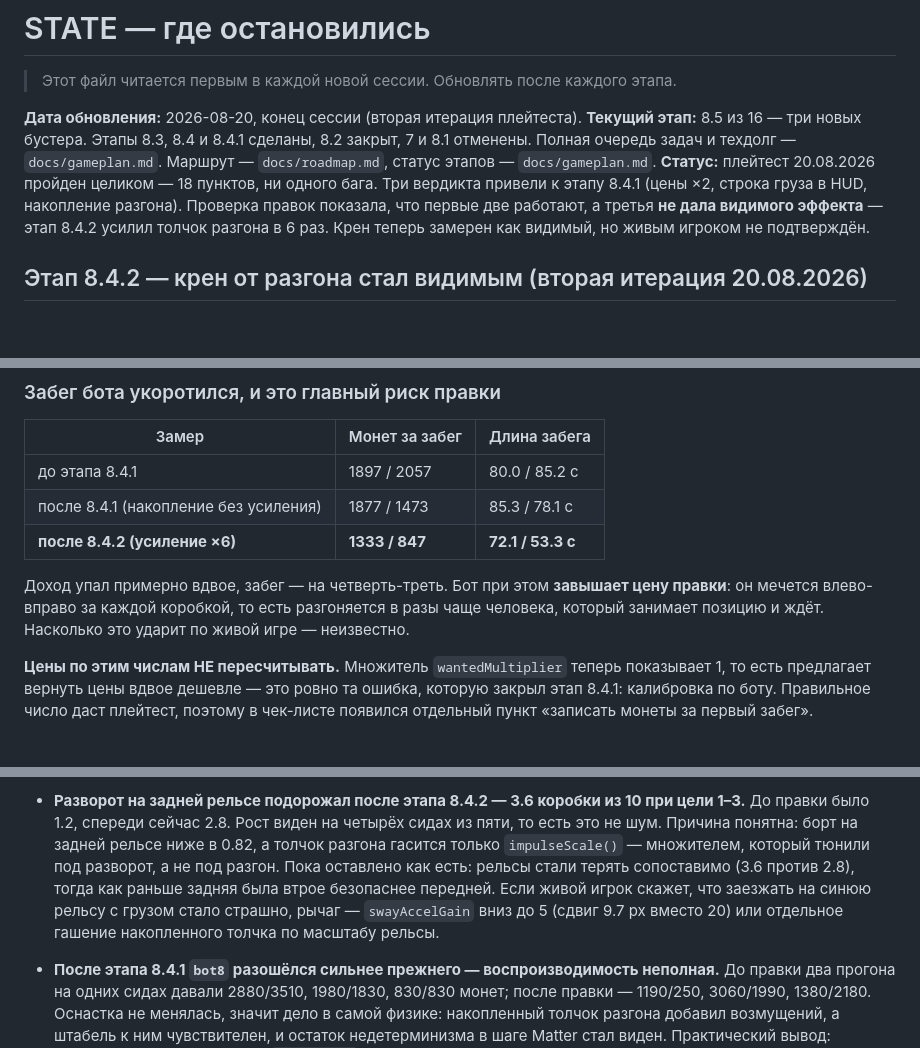
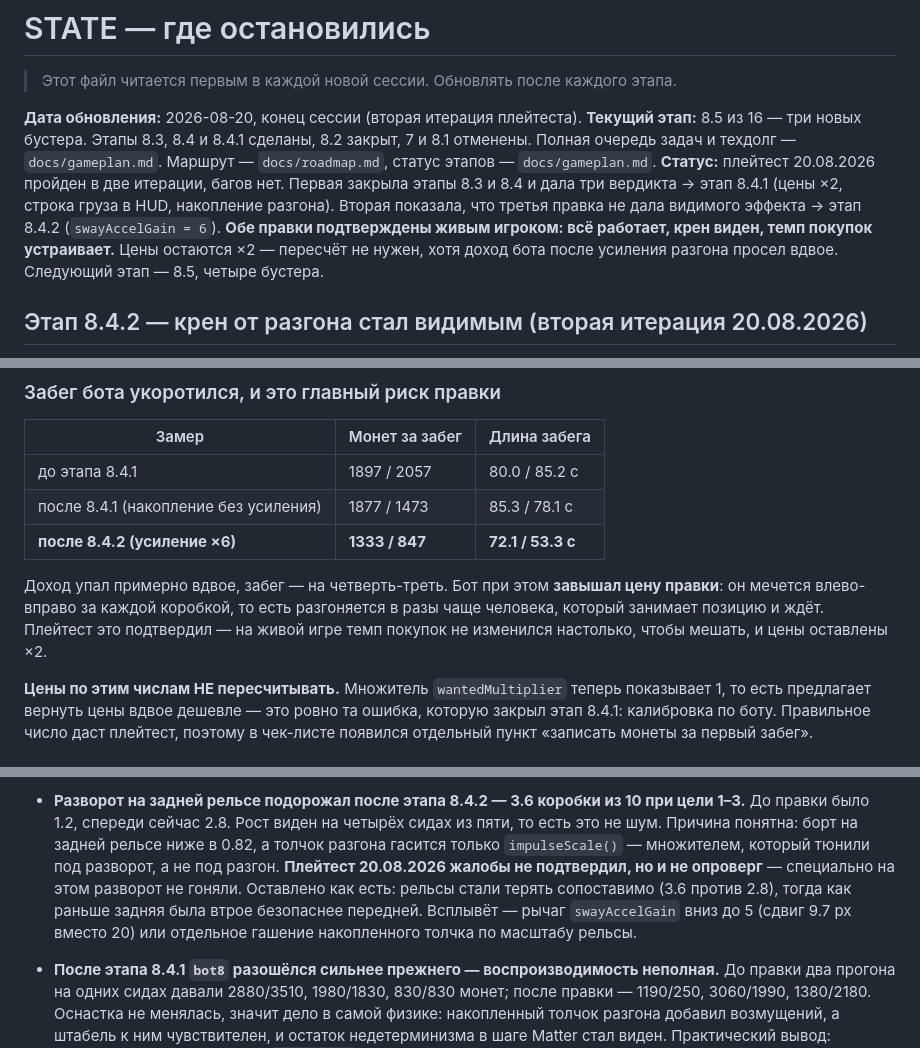
Before and after one commit to 023Irene/cart-rush, a Markdown page: docs/STATE.md, 3 parts joined by grey strips. Rendered like a GitHub page; blank space fills up the shorter version.

```diff
--- a/docs/STATE.md
+++ b/docs/STATE.md
@@ -6,10 +6,12 @@
 **Текущий этап:** 8.5 из 16 — три новых бустера. Этапы 8.3, 8.4 и 8.4.1 сделаны, 8.2 закрыт,
 7 и 8.1 отменены. Полная очередь задач и техдолг — `docs/gameplan.md`.
 Маршрут — `docs/roadmap.md`, статус этапов — `docs/gameplan.md`.
-**Статус:** плейтест 20.08.2026 пройден целиком — 18 пунктов, ни одного бага. Три вердикта
-привели к этапу 8.4.1 (цены ×2, строка груза в HUD, накопление разгона). Проверка правок
-показала, что первые две работают, а третья **не дала видимого эффекта** — этап 8.4.2 усилил
-толчок разгона в 6 раз. Крен теперь замерен как видимый, но живым игроком не подтверждён.
+**Статус:** плейтест 20.08.2026 пройден в две итерации, багов нет. Первая закрыла этапы 8.3
+и 8.4 и дала три вердикта → этап 8.4.1 (цены ×2, строка груза в HUD, накопление разгона).
+Вторая показала, что третья правка не дала видимого эффекта → этап 8.4.2 (`swayAccelGain = 6`).
+**Обе правки подтверждены живым игроком: всё работает, крен виден, темп покупок устраивает.**
+Цены остаются ×2 — пересчёт не нужен, хотя доход бота после усиления разгона просел вдвое.
+Следующий этап — 8.5, четыре бустера.
 
 ## Этап 8.4.2 — крен от разгона стал видимым (вторая итерация 20.08.2026)
 
@@ -57,9 +59,10 @@
 | после 8.4.1 (накопление без усиления) | 1877 / 1473 | 85.3 / 78.1 с |
 | **после 8.4.2 (усиление ×6)** | **1333 / 847** | **72.1 / 53.3 с** |
 
-Доход упал примерно вдвое, забег — на четверть-треть. Бот при этом **завышает цену правки**:
+Доход упал примерно вдвое, забег — на четверть-треть. Бот при этом **завышал цену правки**:
 он мечется влево-вправо за каждой коробкой, то есть разгоняется в разы чаще человека,
-который занимает позицию и ждёт. Насколько это ударит по живой игре — неизвестно.
+который занимает позицию и ждёт. Плейтест это подтвердил — на живой игре темп покупок
+не изменился настолько, чтобы мешать, и цены оставлены ×2.
 
 **Цены по этим числам НЕ пересчитывать.** Множитель `wantedMultiplier` теперь показывает 1,
 то есть предлагает вернуть цены вдвое дешевле — это ровно та ошибка, которую закрыл этап
@@ -267,10 +237,11 @@
   1–3.** До правки было 1.2, спереди сейчас 2.8. Рост виден на четырёх сидах из пяти, то есть
   это не шум. Причина понятна: борт на задней рельсе ниже в 0.82, а толчок разгона гасится
   только `impulseScale()` — множителем, который тюнили под разворот, а не под разгон.
-  Пока оставлено как есть: рельсы стали терять сопоставимо (3.6 против 2.8), тогда как раньше
-  задняя была втрое безопаснее передней. Если живой игрок скажет, что заезжать на синюю
-  рельсу с грузом стало страшно, рычаг — `swayAccelGain` вниз до 5 (сдвиг 9.7 px вместо 20)
-  или отдельное гашение накопленного толчка по масштабу рельсы.
+  **Плейтест 20.08.2026 жалобы не подтвердил, но и не опроверг** — специально на этом
+  разворот не гоняли. Оставлено как есть: рельсы стали терять сопоставимо (3.6 против 2.8),
+  тогда как раньше задняя была втрое безопаснее передней. Всплывёт — рычаг `swayAccelGain`
+  вниз до 5 (сдвиг 9.7 px вместо 20) или отдельное гашение накопленного толчка по масштабу
+  рельсы.
 
 - **После этапа 8.4.1 `bot8` разошёлся сильнее прежнего — воспроизводимость неполная.**
   До правки два прогона на одних сидах давали 2880/3510, 1980/1830, 830/830 монет; после
```
Also changed, not shown: other parts of docs/STATE.md (+19 -52 lines), PROGRESS.md (+5 -0 lines), docs/gameplan.md (+6 -6 lines).
